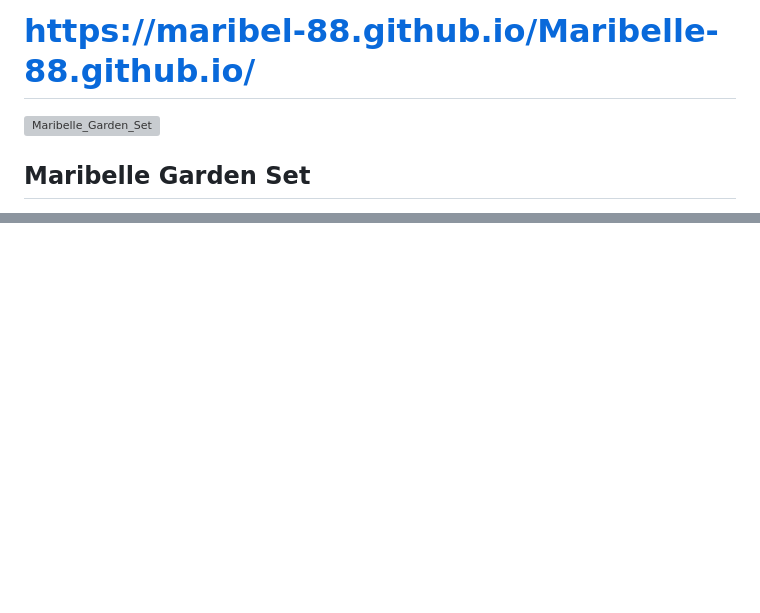
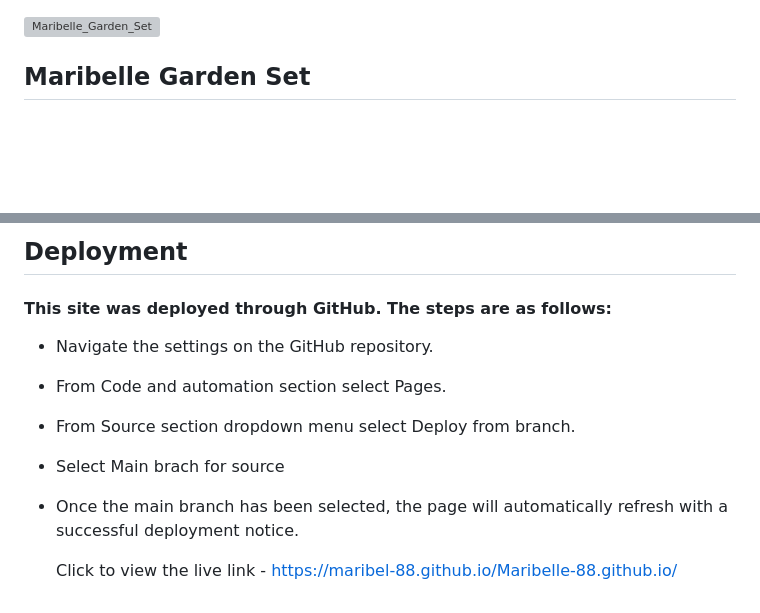
Before and after one commit to Maribel-88/Maribelle-88.github.io, a Markdown page: README.md, 2 parts joined by grey strips. Rendered like a GitHub page; blank space fills up the shorter version; grey boxes are pictures that could not be loaded.

```diff
--- a/README.md
+++ b/README.md
@@ -1,4 +1,4 @@
-# https://maribel-88.github.io/Maribelle-88.github.io/
+
 ![Maribelle_Garden_Set](https://github.com/Maribel-88/Maribelle-88.github.io/assets/139706325/5bbcfba4-bbf7-4878-a4d7-eb4cb7519fcd)
 ## Maribelle Garden Set
  A website project created to showcase what I have learnt so far from course modules.
@@ -85,0 +124,9 @@ Customers can use this page in order to track the status of their order. They wi
+## Deployment
+#### This site was deployed through GitHub. The steps are as follows:
+- Navigate the settings on the GitHub repository.
+- From Code and automation section select Pages.
+- From Source section dropdown menu select Deploy from branch.
+- Select Main brach for source
+- Once the main branch has been selected, the page will automatically refresh with a successful deployment notice.
+
+  Click to view the live link - https://maribel-88.github.io/Maribelle-88.github.io/
```
Also changed, not shown: other parts of README.md (+38 -0 lines).
